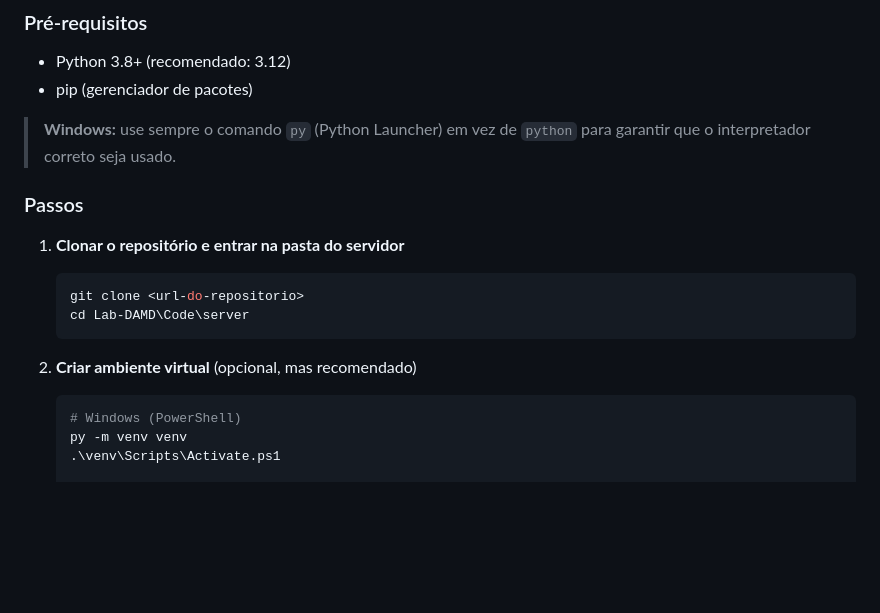
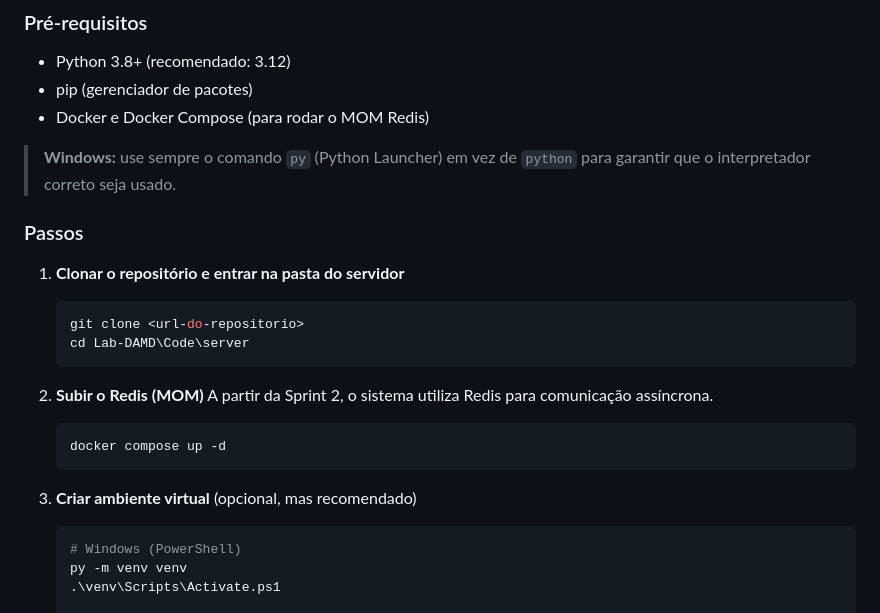
Before and after one commit to GiulianoLBP/Lab-DAMD, a Markdown page: README.md, the part around one of its changes. GitHub-like rendering; blank space fills up the shorter version.

````diff
--- a/README.md
+++ b/README.md
@@ -24,6 +24,7 @@ app/
 
 - Python 3.8+ (recomendado: 3.12)
 - pip (gerenciador de pacotes)
+- Docker e Docker Compose (para rodar o MOM Redis)
 
 > **Windows:** use sempre o comando `py` (Python Launcher) em vez de `python` para garantir que o interpretador correto seja usado.
 
@@ -35,7 +36,13 @@ app/
    cd Lab-DAMD\Code\server
    ```
 
-2. **Criar ambiente virtual** (opcional, mas recomendado)
+2. **Subir o Redis (MOM)**
+   A partir da Sprint 2, o sistema utiliza Redis para comunicação assíncrona.
+   ```powershell
+   docker compose up -d
+   ```
+
+3. **Criar ambiente virtual** (opcional, mas recomendado)
    ```powershell
    # Windows (PowerShell)
    py -m venv venv
````
Also changed, not shown: other parts of README.md (+75 -2 lines).
